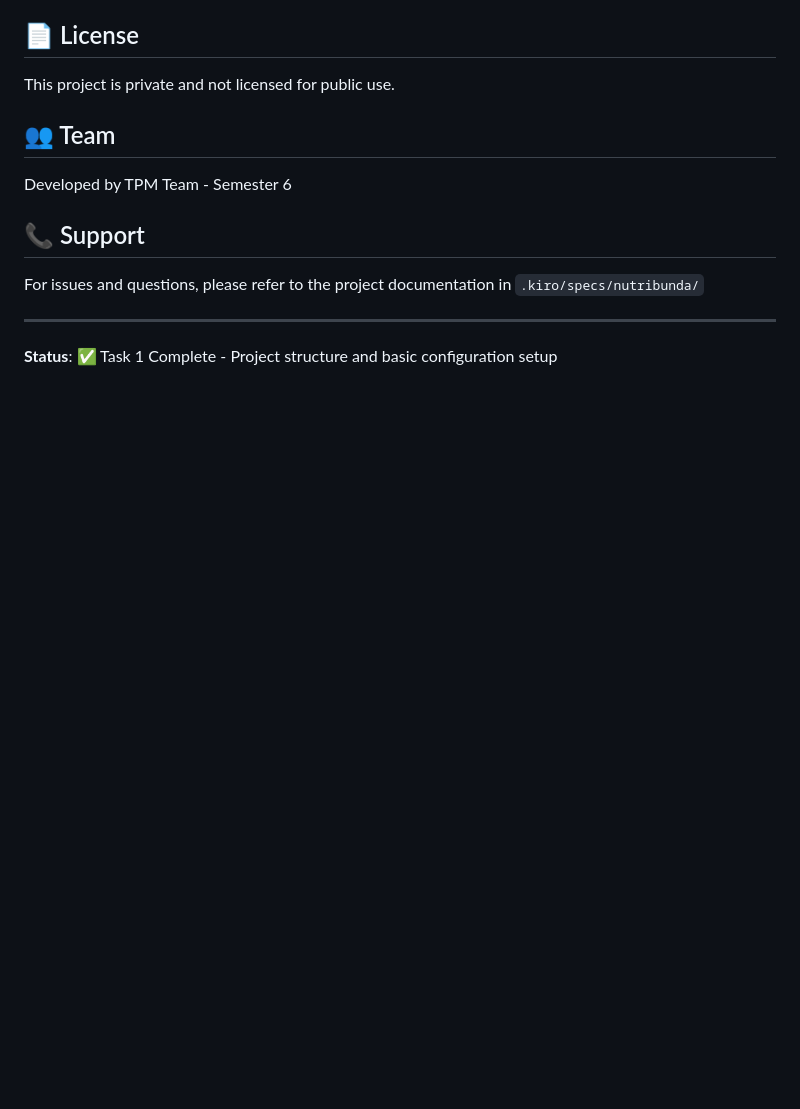
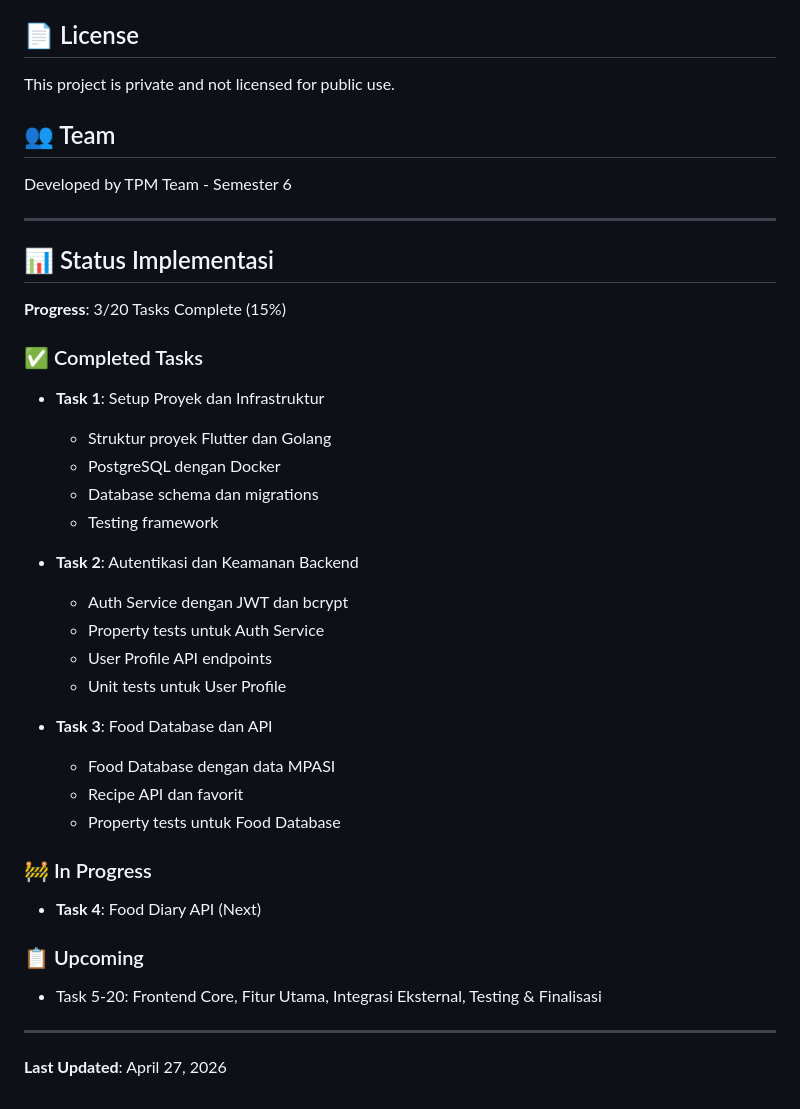
Before and after one commit to AndhikaKusumaW/NutriBunda_v2, a Markdown page: README.md, the part around the change. GitHub-like rendering; blank space fills up the shorter version.

Commit message:
feat: update task on README.md

```diff
--- a/README.md
+++ b/README.md
@@ -319,10 +319,39 @@ This project is private and not licensed for public use.
 
 Developed by TPM Team - Semester 6
 
-## 📞 Support
+---
 
-For issues and questions, please refer to the project documentation in `.kiro/specs/nutribunda/`
+## 📊 Status Implementasi
+
+**Progress**: 3/20 Tasks Complete (15%)
+
+### ✅ Completed Tasks
+
+- **Task 1**: Setup Proyek dan Infrastruktur
+  - Struktur proyek Flutter dan Golang
+  - PostgreSQL dengan Docker
+  - Database schema dan migrations
+  - Testing framework
+
+- **Task 2**: Autentikasi dan Keamanan Backend
+  - Auth Service dengan JWT dan bcrypt
+  - Property tests untuk Auth Service
+  - User Profile API endpoints
+  - Unit tests untuk User Profile
+
+- **Task 3**: Food Database dan API
+  - Food Database dengan data MPASI
+  - Recipe API dan favorit
+  - Property tests untuk Food Database
+
+### 🚧 In Progress
+
+- **Task 4**: Food Diary API (Next)
+
+### 📋 Upcoming
+
+- Task 5-20: Frontend Core, Fitur Utama, Integrasi Eksternal, Testing & Finalisasi
 
 ---
 
-**Status**: ✅ Task 1 Complete - Project structure and basic configuration setup
+**Last Updated**: April 27, 2026
```
